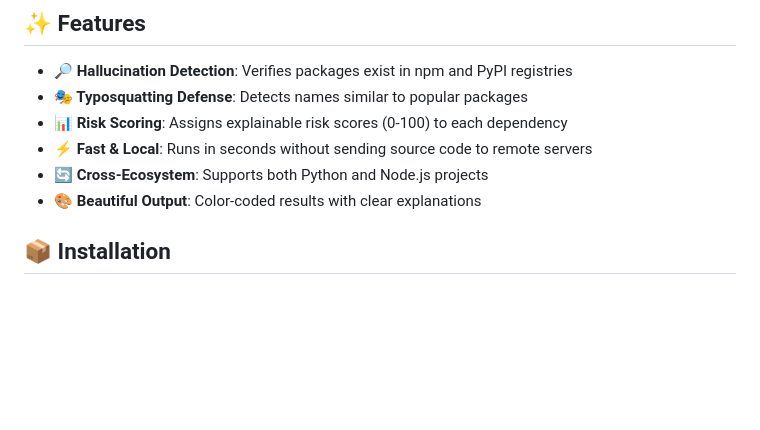
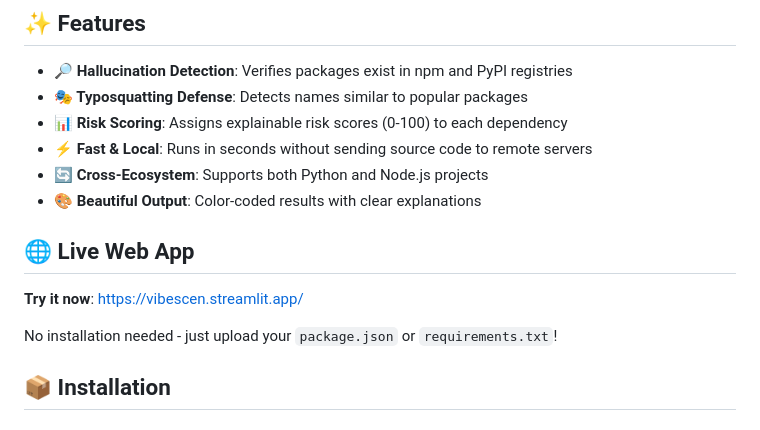
Before and after one commit to AbinVarghexe/vibescan, a Markdown page: README.md, the part around the change. Rendered like a GitHub page; blank space fills up the shorter version.

Commit message:
docs: add live Streamlit app URL (https://vibescen.streamlit.app)

```diff
--- a/README.md
+++ b/README.md
@@ -14,6 +14,12 @@ As developers increasingly rely on LLM code generators, the risk of introducing
 - **⚡ Fast & Local**: Runs in seconds without sending source code to remote servers
 - **🔄 Cross-Ecosystem**: Supports both Python and Node.js projects
 - **🎨 Beautiful Output**: Color-coded results with clear explanations
+
+## 🌐 Live Web App
+
+**Try it now**: https://vibescen.streamlit.app/
+
+No installation needed - just upload your `package.json` or `requirements.txt`!
 
 ## 📦 Installation
 
```
